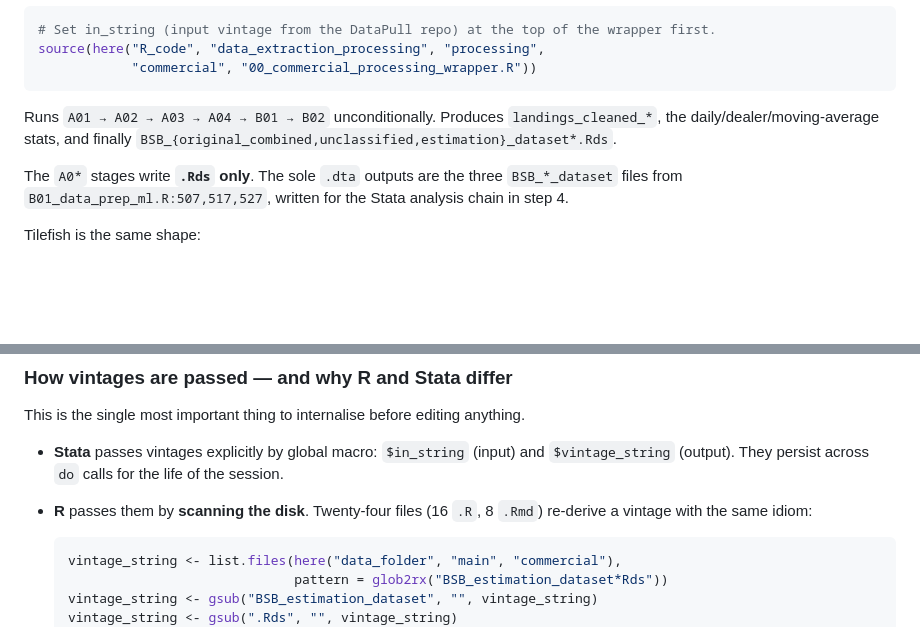
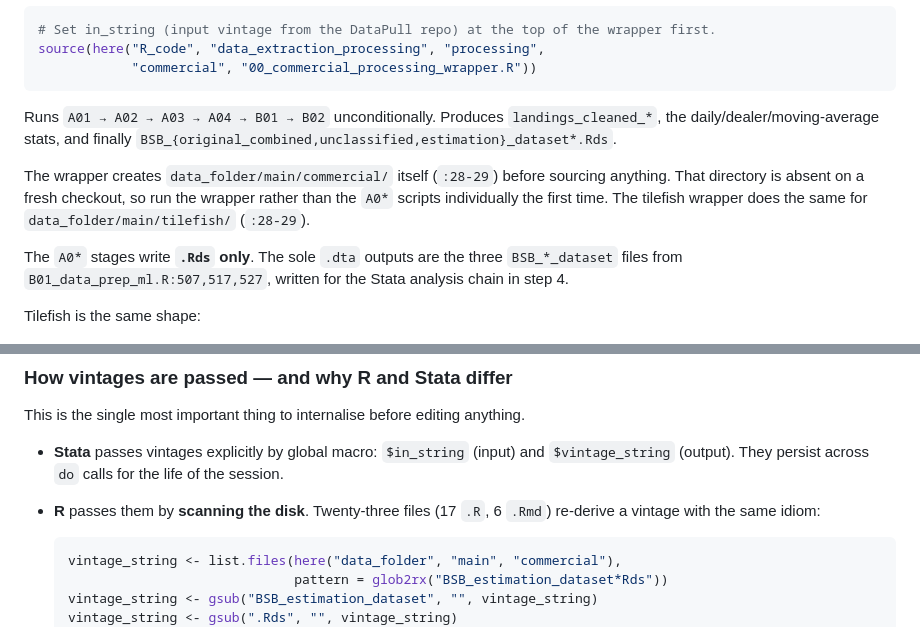
Before and after one commit to NEFSC/READ-SSB-Lee-BlackSeaBass, a Markdown page: README.md, 2 parts joined by grey strips. Rendered like a GitHub page; blank space fills up the shorter version.

````diff
--- a/README.md
+++ b/README.md
@@ -154,6 +154,8 @@ source(here("R_code", "data_extraction_processing", "processing",
 
 Runs `A01 → A02 → A03 → A04 → B01 → B02` unconditionally. Produces `landings_cleaned_*`, the daily/dealer/moving-average stats, and finally `BSB_{original_combined,unclassified,estimation}_dataset*.Rds`.
 
+The wrapper creates `data_folder/main/commercial/` itself (`:28-29`) before sourcing anything. That directory is absent on a fresh checkout, so run the wrapper rather than the `A0*` scripts individually the first time. The tilefish wrapper does the same for `data_folder/main/tilefish/` (`:28-29`).
+
 The `A0*` stages write **`.Rds` only**. The sole `.dta` outputs are the three `BSB_*_dataset` files from `B01_data_prep_ml.R:507,517,527`, written for the Stata analysis chain in step 4.
 
 Tilefish is the same shape:
@@ -213,7 +215,7 @@ Run the five do-files in one session. `bsb_size_classifications.do:709` writes `
 This is the single most important thing to internalise before editing anything.
 
 - **Stata** passes vintages explicitly by global macro: `$in_string` (input) and `$vintage_string` (output). They persist across `do` calls for the life of the session.
-- **R** passes them by **scanning the disk**. Twenty-four files (16 `.R`, 8 `.Rmd`) re-derive a vintage with the same idiom:
+- **R** passes them by **scanning the disk**. Twenty-three files (17 `.R`, 6 `.Rmd`) re-derive a vintage with the same idiom:
 
   ```r
   vintage_string <- list.files(here("data_folder", "main", "commercial"),
````
Also changed, not shown: other parts of README.md (+8 -10 lines), DATAFLOW_BSB.md (+82 -61 lines).
